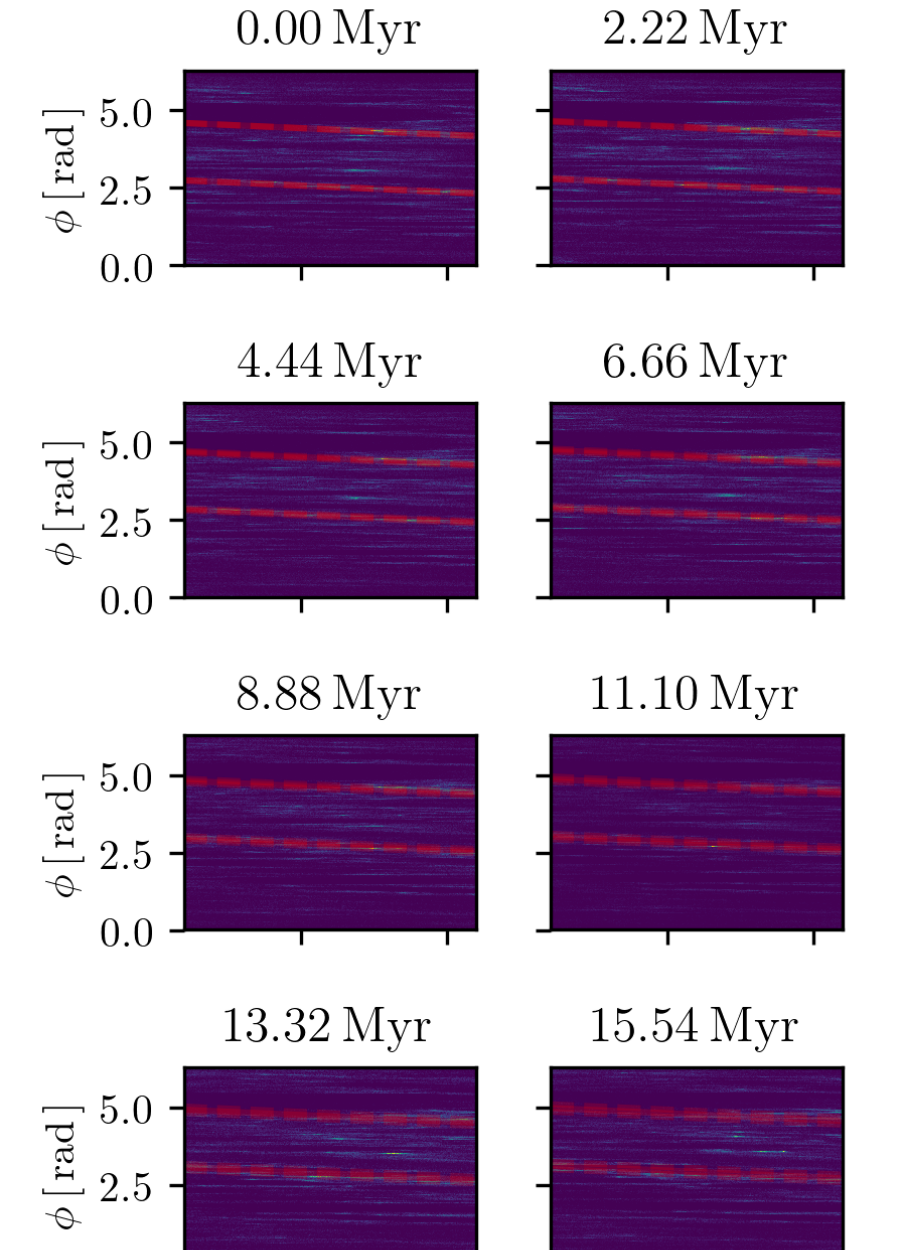
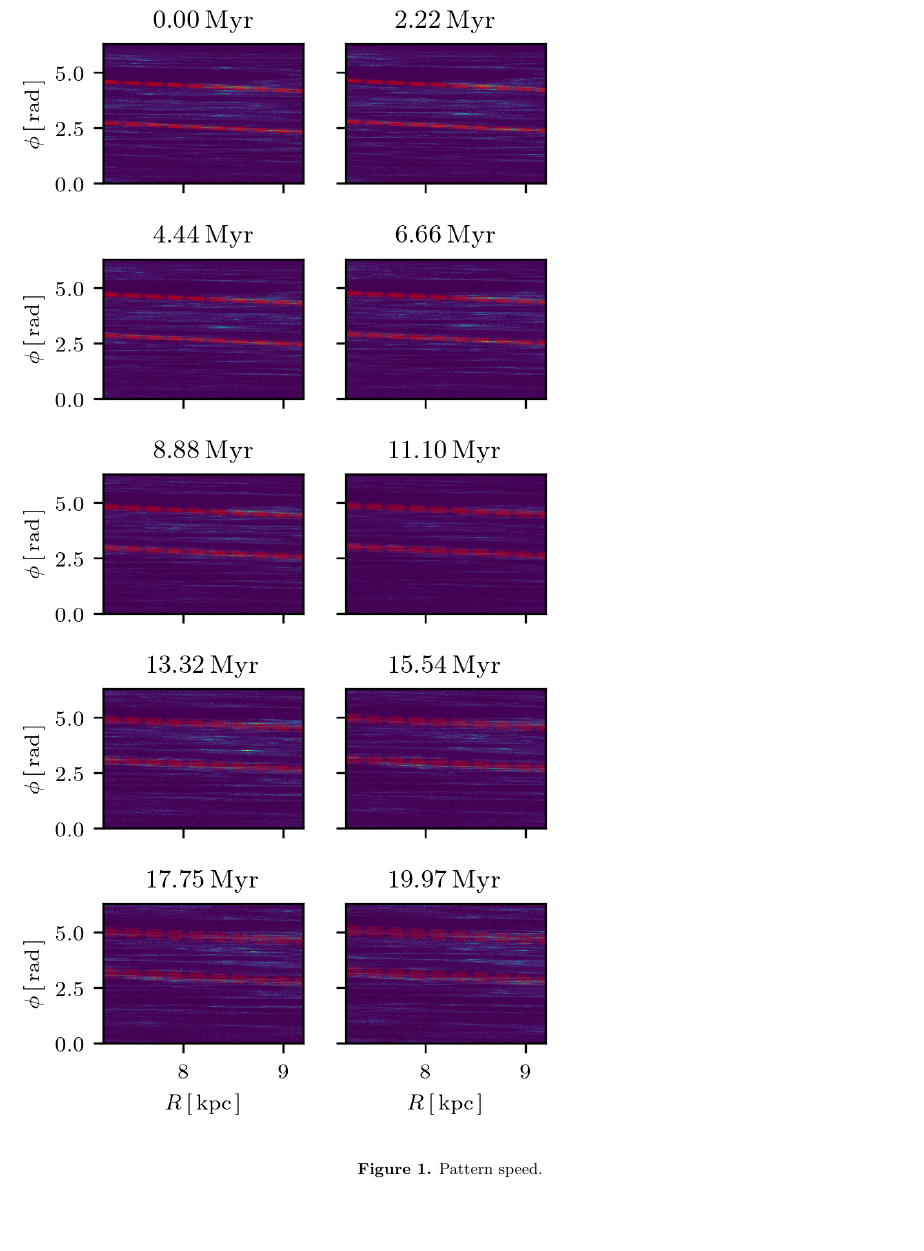
Before and after one commit to gusbeane/actions_systematic, a LaTeX paper (paper/ms.tex): part of page 3 of 3, cut at the place of the change, the shorter picture padded with empty space. Compiled offline with pdfLaTeX.

Commit message:
Update pattern speed image

```diff
--- a/paper/ms.tex
+++ b/paper/ms.tex
@@ -3,6 +3,8 @@
 % \submitjournal{ApJ}
 
 \shortauthors{Beane et al.}
+
+\usepackage{graphicx}
 
 \newcommand{\Gus}[1]{\textcolor{red}{#1}}
 
@@ -106,7 +108,7 @@ first plotting a $\phi$-$R$ 2D histogram, shown in
 Figure~\ref{fig:pattern_speed}. In order to compute $\phi$ and $R$, we use the principal axes from \citep{2018arXiv180610564S}. Push
 
 \begin{figure}
-\includegraphics[width=\columnwidth]{{pattern_speed_by_eye}.png}
+\includegraphics[width=\textwidth,height=\textheight,keepaspectratio]{{pattern_speed_by_eye}.png}
 \caption{Pattern speed.}
 \label{fig:pattern_speed}
 \end{figure}
```
Also changed, not shown: paper/pattern_speed_by_eye.png, pattern_speed/pattern_speed_by_eye.png, 1 other file.
